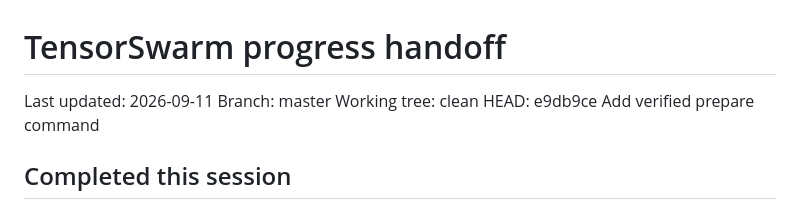
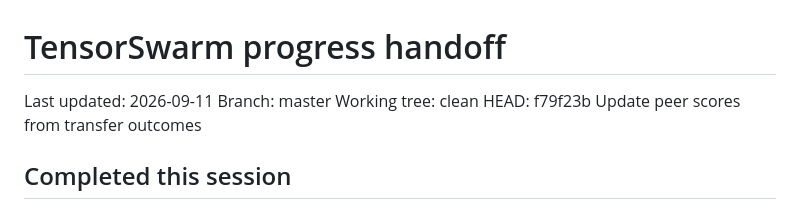
Before and after one commit to HappyMonkeyAI/OpenSwarmLayer, a Markdown page: PROGRESS.md, the part around the change. Drawn GitHub-style.

Commit message:
Refresh peer scoring handoff

```diff
--- a/PROGRESS.md
+++ b/PROGRESS.md
@@ -3,7 +3,7 @@
 Last updated: 2026-09-11
 Branch: master
 Working tree: clean
-HEAD: e9db9ce Add verified prepare command
+HEAD: f79f23b Update peer scores from transfer outcomes
 
 ## Completed this session
 
```
